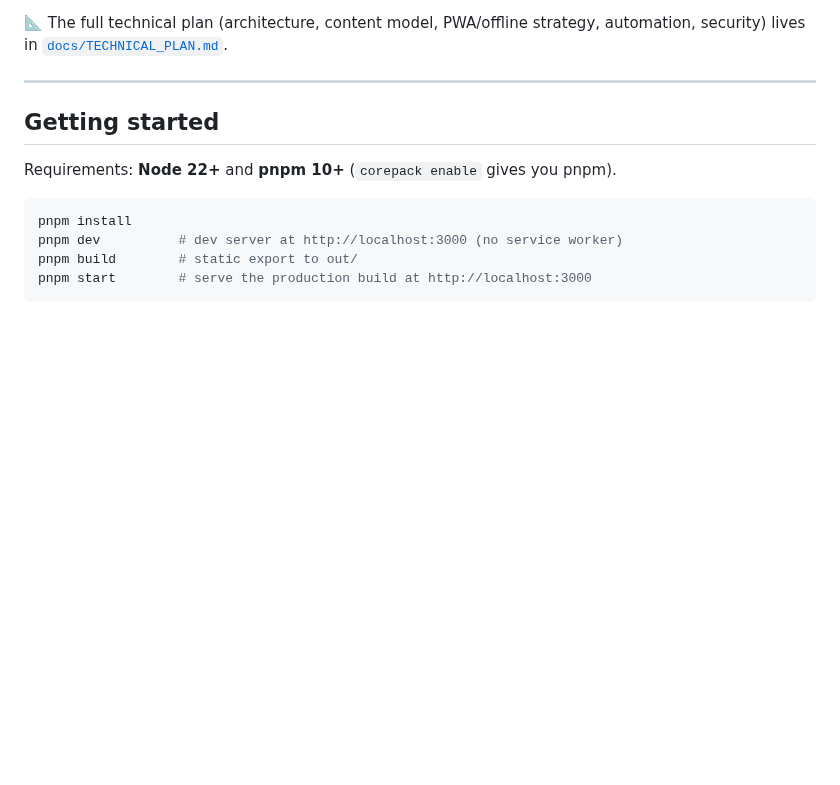
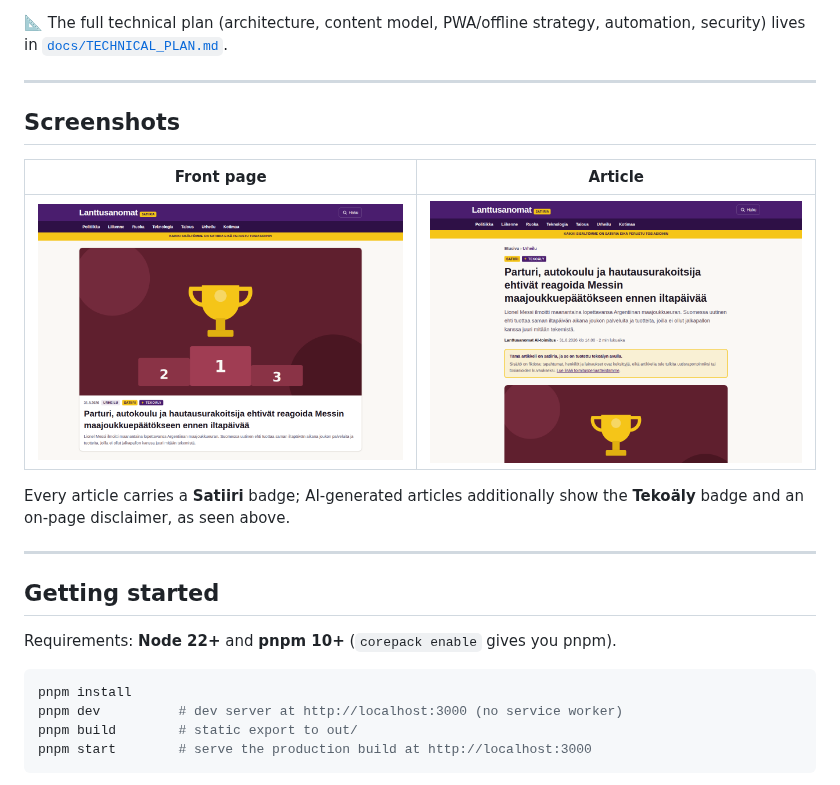
Before and after one commit to PetroSilenius/lanttusanomat, a Markdown page: README.md, the part around the change. GitHub-like rendering; pictures changed too: docs/screenshots/lanttusanomat-artikkeli.png (added), docs/screenshots/lanttusanomat-etusivu.png (added); blank space fills up the shorter version.

Commit message:
Add real app screenshots to README
Capture the front page and an article page from the running static
build (satire/AI badges and disclaimer visible) and embed them in the
README.

Co-Authored-By: Claude Sonnet 5 <noreply@anthropic.com>
Claude-Session: https://claude.ai/code/session_01HhhDzK3cnq1BmKqpETT3qY

```diff
--- a/README.md
+++ b/README.md
@@ -19,6 +19,17 @@ writes two new satire articles per day.
 
 📐 The full technical plan (architecture, content model, PWA/offline strategy,
 automation, security) lives in [`docs/TECHNICAL_PLAN.md`](docs/TECHNICAL_PLAN.md).
+
+---
+
+## Screenshots
+
+|                                 Front page                                 |                                    Article                                     |
+| :--------------------------------------------------------------------------: | :------------------------------------------------------------------------------: |
+| ![Lanttusanomat front page](docs/screenshots/lanttusanomat-etusivu.png) | ![Lanttusanomat article page](docs/screenshots/lanttusanomat-artikkeli.png) |
+
+Every article carries a **Satiiri** badge; AI-generated articles additionally
+show the **Tekoäly** badge and an on-page disclaimer, as seen above.
 
 ---
 
```
